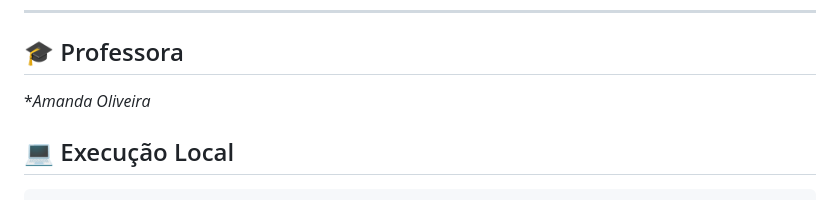
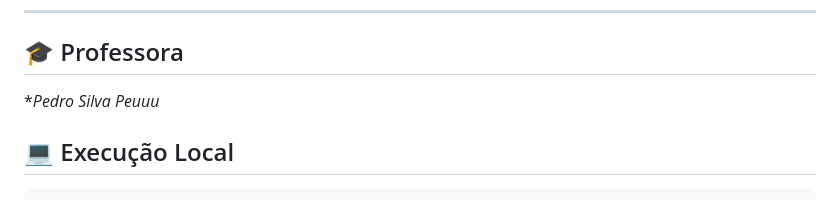
Before and after one commit to marcellofellippe/floriculturarosapink.github.io, a Markdown page: README.md, the part around the change. Drawn GitHub-style.

Commit message:
Update professor name in README

```diff
--- a/README.md
+++ b/README.md
@@ -124,7 +124,7 @@ Autores e colaboradores no desenvolvimento do projeto.
 
 ## 🎓 Professora
 
-**Amanda Oliveira*
+**Pedro Silva Peuuu*
 
 ## 💻 Execução Local
 
```
